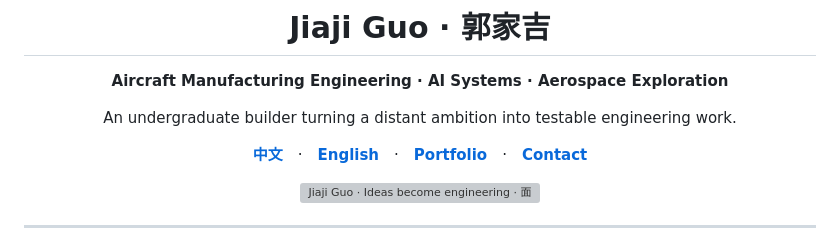
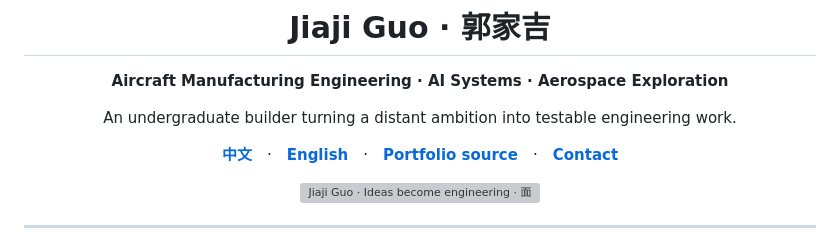
Before and after one commit to guo6x/guo6x, a Markdown page: README.en.md, the part around the change. Drawn GitHub-style; grey boxes are pictures that could not be loaded.

Commit message:
docs(profile): distinguish source links from unverified live deployment

```diff
--- a/README.en.md
+++ b/README.en.md
@@ -6,7 +6,7 @@
 
 An undergraduate builder turning a distant ambition into testable engineering work.
 
-[**中文**](./README.md)　·　[**English**](./README.en.md)　·　[**Portfolio**](./en/index.html)　·　[**Contact**](#contact--collaboration)
+[**中文**](./README.md)　·　[**English**](./README.en.md)　·　[**Portfolio source**](./en/index.html)　·　[**Contact**](#contact--collaboration)
 
 </div>
 
```
